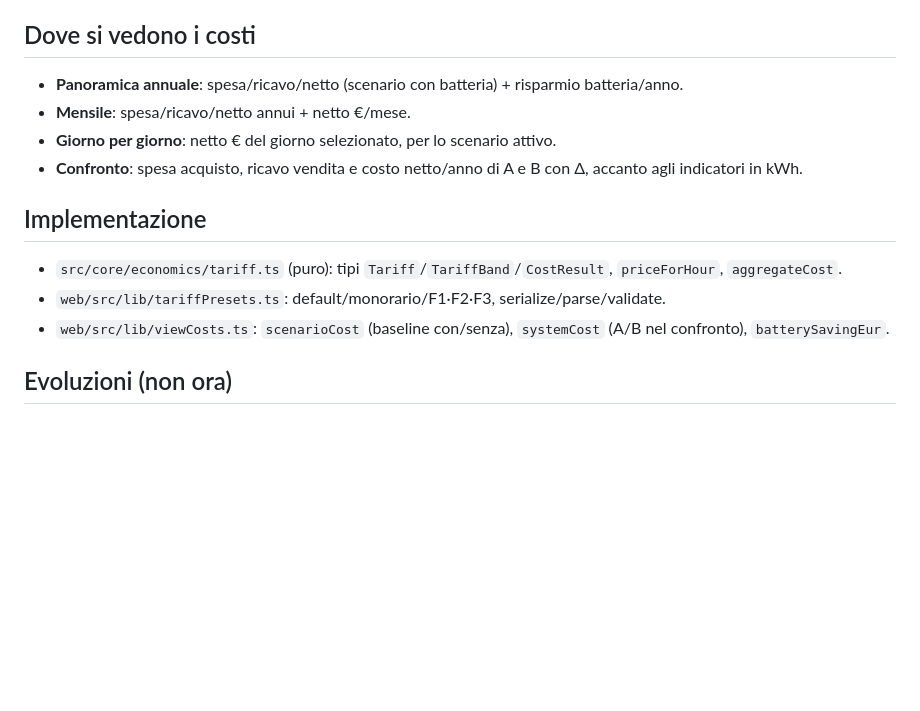
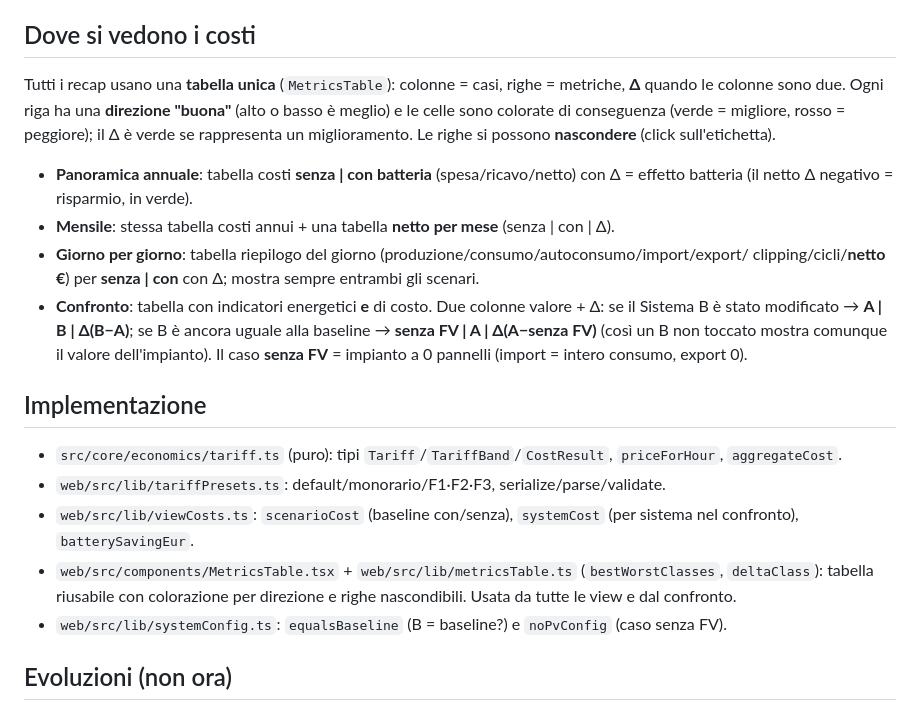
Before and after one commit to duckycoding-dev/pvplanner, a Markdown page: docs/05-costi-fasce.md, the part around the change. GitHub-like rendering; blank space fills up the shorter version.

Commit message:
docs: cost tables, comparison cases, colouring
Updates docs/05 (cost recaps as senza/con tables with per-cell colours
and hideable rows; comparison A|B or senzaFV|A) and the index (overlay
sidebar + hotkey, cost tables in all views).

```diff
--- a/docs/05-costi-fasce.md
+++ b/docs/05-costi-fasce.md
@@ -73,18 +73,31 @@ DST-corretti via `Intl` su `Europe/Rome` (le due transizioni dell'ora legale son
 simulazione resta sull'asse UTC; questi due array servono solo alla tariffazione.
 
 ## Dove si vedono i costi
-- **Panoramica annuale**: spesa/ricavo/netto (scenario con batteria) + risparmio batteria/anno.
-- **Mensile**: spesa/ricavo/netto annui + netto €/mese.
-- **Giorno per giorno**: netto € del giorno selezionato, per lo scenario attivo.
-- **Confronto**: spesa acquisto, ricavo vendita e costo netto/anno di A e B con Δ, accanto agli
-  indicatori in kWh.
+Tutti i recap usano una **tabella unica** (`MetricsTable`): colonne = casi, righe = metriche, **Δ**
+quando le colonne sono due. Ogni riga ha una **direzione "buona"** (alto o basso è meglio) e le celle
+sono colorate di conseguenza (verde = migliore, rosso = peggiore); il Δ è verde se rappresenta un
+miglioramento. Le righe si possono **nascondere** (click sull'etichetta).
+
+- **Panoramica annuale**: tabella costi **senza | con batteria** (spesa/ricavo/netto) con Δ = effetto
+  batteria (il netto Δ negativo = risparmio, in verde).
+- **Mensile**: stessa tabella costi annui + una tabella **netto per mese** (senza | con | Δ).
+- **Giorno per giorno**: tabella riepilogo del giorno (produzione/consumo/autoconsumo/import/export/
+  clipping/cicli/**netto €**) per **senza | con** con Δ; mostra sempre entrambi gli scenari.
+- **Confronto**: tabella con indicatori energetici **e** di costo. Due colonne valore + Δ: se il
+  Sistema B è stato modificato → **A | B | Δ(B−A)**; se B è ancora uguale alla baseline → **senza FV |
+  A | Δ(A−senza FV)** (così un B non toccato mostra comunque il valore dell'impianto). Il caso
+  **senza FV** = impianto a 0 pannelli (import = intero consumo, export 0).
 
 ## Implementazione
 - `src/core/economics/tariff.ts` (puro): tipi `Tariff`/`TariffBand`/`CostResult`, `priceForHour`,
   `aggregateCost`.
 - `web/src/lib/tariffPresets.ts`: default/monorario/F1·F2·F3, serialize/parse/validate.
-- `web/src/lib/viewCosts.ts`: `scenarioCost` (baseline con/senza), `systemCost` (A/B nel confronto),
-  `batterySavingEur`.
+- `web/src/lib/viewCosts.ts`: `scenarioCost` (baseline con/senza), `systemCost` (per sistema nel
+  confronto), `batterySavingEur`.
+- `web/src/components/MetricsTable.tsx` + `web/src/lib/metricsTable.ts` (`bestWorstClasses`,
+  `deltaClass`): tabella riusabile con colorazione per direzione e righe nascondibili. Usata da tutte
+  le view e dal confronto.
+- `web/src/lib/systemConfig.ts`: `equalsBaseline` (B = baseline?) e `noPvConfig` (caso senza FV).
 
 ## Evoluzioni (non ora)
 Offerte multiple a confronto (il motore accetta già più tariffe), prezzo di vendita a fasce, scambio
```
Also changed, not shown: docs/index.md (+2 -2 lines).
